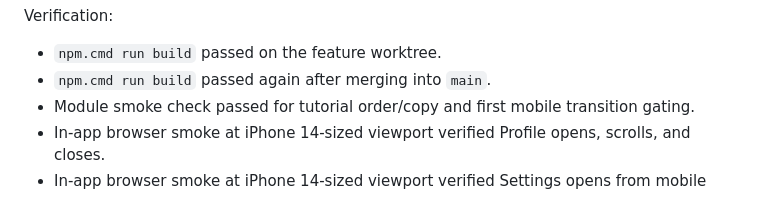
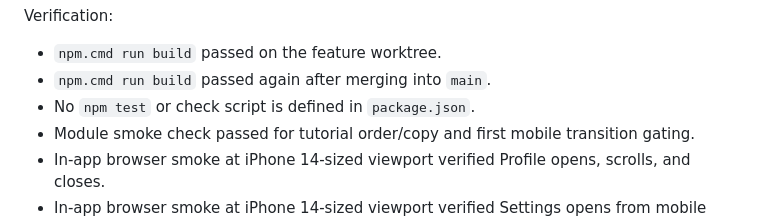
Before and after one commit to TopicIt/first-tackle, a Markdown page: PROJECT_SUMMARY.md, the part around the change. GitHub-like rendering.

Commit message:
docs: note available mvp1 verification scripts [skip ci]

```diff
--- a/PROJECT_SUMMARY.md
+++ b/PROJECT_SUMMARY.md
@@ -42,6 +42,7 @@ Verification:
 
 - `npm.cmd run build` passed on the feature worktree.
 - `npm.cmd run build` passed again after merging into `main`.
+- No `npm test` or check script is defined in `package.json`.
 - Module smoke check passed for tutorial order/copy and first mobile transition gating.
 - In-app browser smoke at iPhone 14-sized viewport verified Profile opens, scrolls, and closes.
 - In-app browser smoke at iPhone 14-sized viewport verified Settings opens from mobile menu, scrolls, closes, and the menu closes before the panel opens.
```
